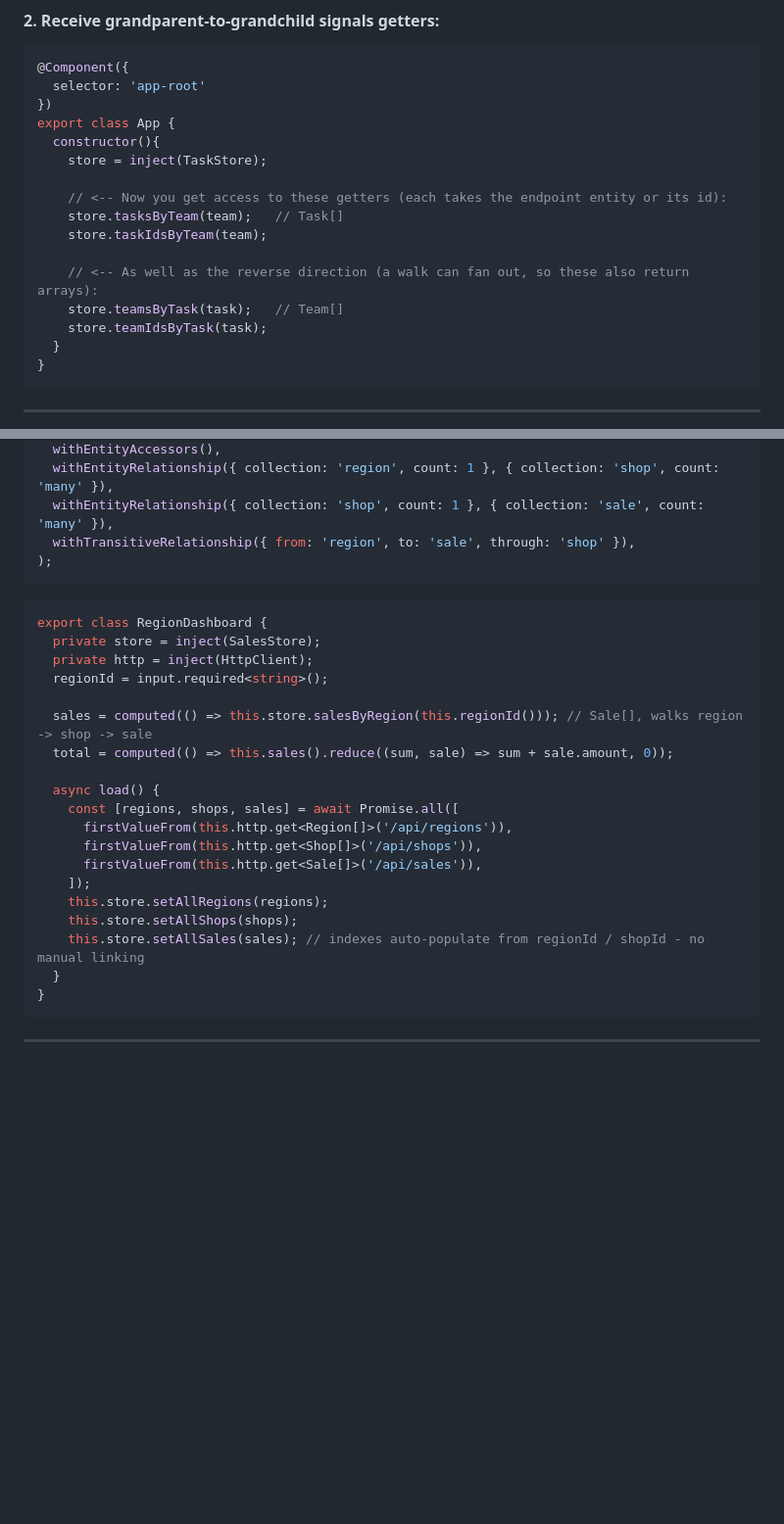
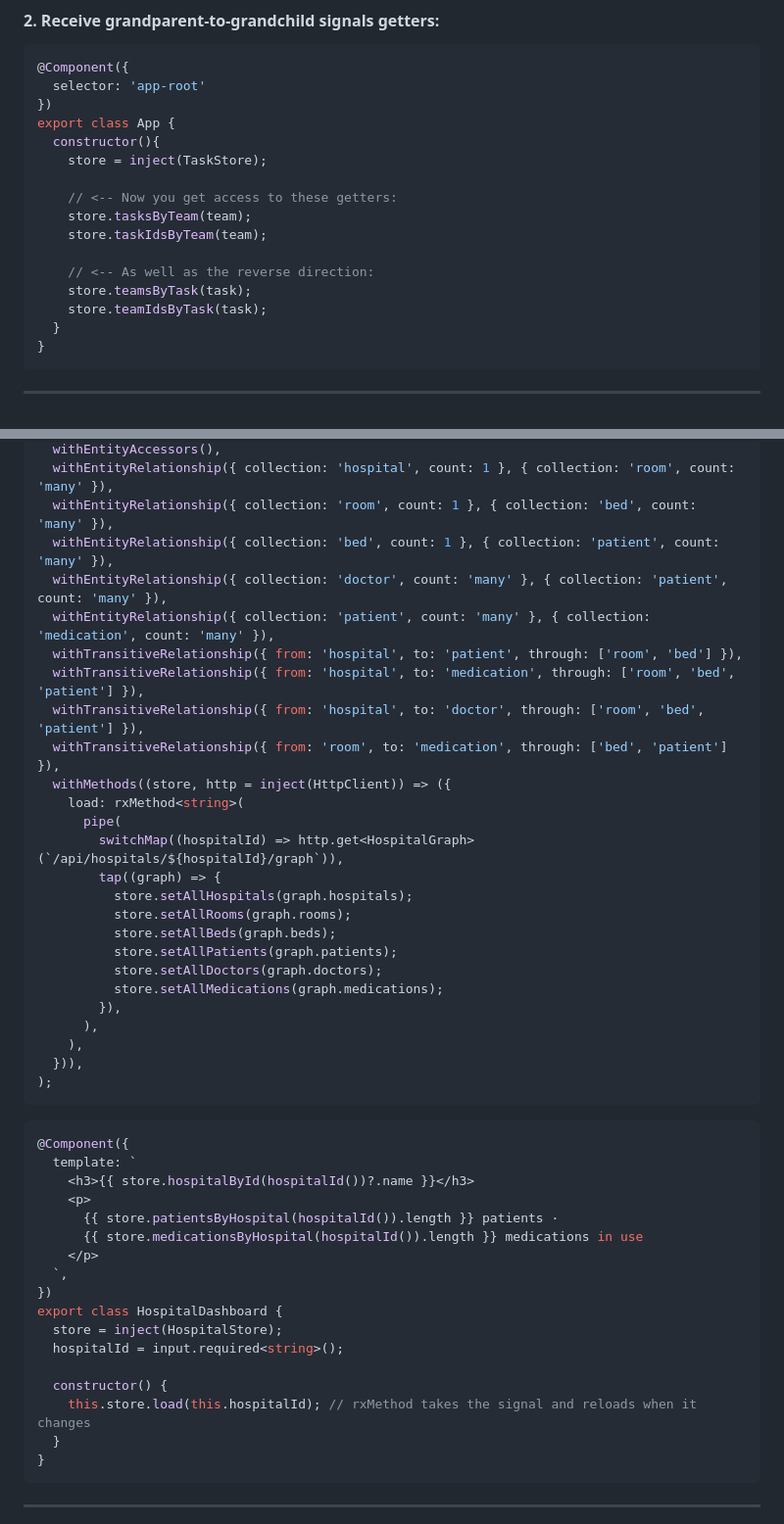
Before and after one commit to ShiraJoseph/signalkin, a Markdown page: README.md, 2 parts joined by grey strips. Shown at 98% size. GitHub-like rendering; blank space fills up the shorter version.

````diff
--- a/README.md
+++ b/README.md
@@ -176,12 +171,12 @@ export class App {
   constructor(){
     store = inject(TaskStore);
 
-    // <-- Now you get access to these getters (each takes the endpoint entity or its id):
-    store.tasksByTeam(team);   // Task[]
+    // <-- Now you get access to these getters:
+    store.tasksByTeam(team);
     store.taskIdsByTeam(team);
 
-    // <-- As well as the reverse direction (a walk can fan out, so these also return arrays):
-    store.teamsByTask(task);   // Team[]
+    // <-- As well as the reverse direction:
+    store.teamsByTask(task);
     store.teamIdsByTask(task);
   }
 }
@@ -326,28 +337,47 @@ export const SalesStore = signalStore(
   withEntityAccessors(),
-  withEntityRelationship({ collection: 'region', count: 1 }, { collection: 'shop', count: 'many' }),
-  withEntityRelationship({ collection: 'shop', count: 1 }, { collection: 'sale', count: 'many' }),
-  withTransitiveRelationship({ from: 'region', to: 'sale', through: 'shop' }),
+  withEntityRelationship({ collection: 'hospital', count: 1 }, { collection: 'room', count: 'many' }),
+  withEntityRelationship({ collection: 'room', count: 1 }, { collection: 'bed', count: 'many' }),
+  withEntityRelationship({ collection: 'bed', count: 1 }, { collection: 'patient', count: 'many' }),
+  withEntityRelationship({ collection: 'doctor', count: 'many' }, { collection: 'patient', count: 'many' }),
+  withEntityRelationship({ collection: 'patient', count: 'many' }, { collection: 'medication', count: 'many' }),
+  withTransitiveRelationship({ from: 'hospital', to: 'patient', through: ['room', 'bed'] }),
+  withTransitiveRelationship({ from: 'hospital', to: 'medication', through: ['room', 'bed', 'patient'] }),
+  withTransitiveRelationship({ from: 'hospital', to: 'doctor', through: ['room', 'bed', 'patient'] }),
+  withTransitiveRelationship({ from: 'room', to: 'medication', through: ['bed', 'patient'] }),
+  withMethods((store, http = inject(HttpClient)) => ({
+    load: rxMethod<string>(
+      pipe(
+        switchMap((hospitalId) => http.get<HospitalGraph>(`/api/hospitals/${hospitalId}/graph`)),
+        tap((graph) => {
+          store.setAllHospitals(graph.hospitals);
+          store.setAllRooms(graph.rooms);
+          store.setAllBeds(graph.beds);
+          store.setAllPatients(graph.patients);
+          store.setAllDoctors(graph.doctors);
+          store.setAllMedications(graph.medications);
+        }),
+      ),
+    ),
+  })),
 );
 ```
 
 ```ts
-export class RegionDashboard {
-  private store = inject(SalesStore);
-  private http = inject(HttpClient);
-  regionId = input.required<string>();
+@Component({
+  template: `
+    <h3>{{ store.hospitalById(hospitalId())?.name }}</h3>
+    <p>
+      {{ store.patientsByHospital(hospitalId()).length }} patients ·
+      {{ store.medicationsByHospital(hospitalId()).length }} medications in use
+    </p>
+  `,
+})
+export class HospitalDashboard {
+  store = inject(HospitalStore);
+  hospitalId = input.required<string>();
 
-  sales = computed(() => this.store.salesByRegion(this.regionId())); // Sale[], walks region -> shop -> sale
-  total = computed(() => this.sales().reduce((sum, sale) => sum + sale.amount, 0));
-
-  async load() {
-    const [regions, shops, sales] = await Promise.all([
-      firstValueFrom(this.http.get<Region[]>('/api/regions')),
-      firstValueFrom(this.http.get<Shop[]>('/api/shops')),
-      firstValueFrom(this.http.get<Sale[]>('/api/sales')),
-    ]);
-    this.store.setAllRegions(regions);
-    this.store.setAllShops(shops);
-    this.store.setAllSales(sales); // indexes auto-populate from regionId / shopId - no manual linking
+  constructor() {
+    this.store.load(this.hospitalId); // rxMethod takes the signal and reloads when it changes
   }
 }
 ```
````
Also changed, not shown: other parts of README.md (+76 -65 lines), docs/hospital.png (added), docs/quartet.png (added), docs/transit.png (added).
